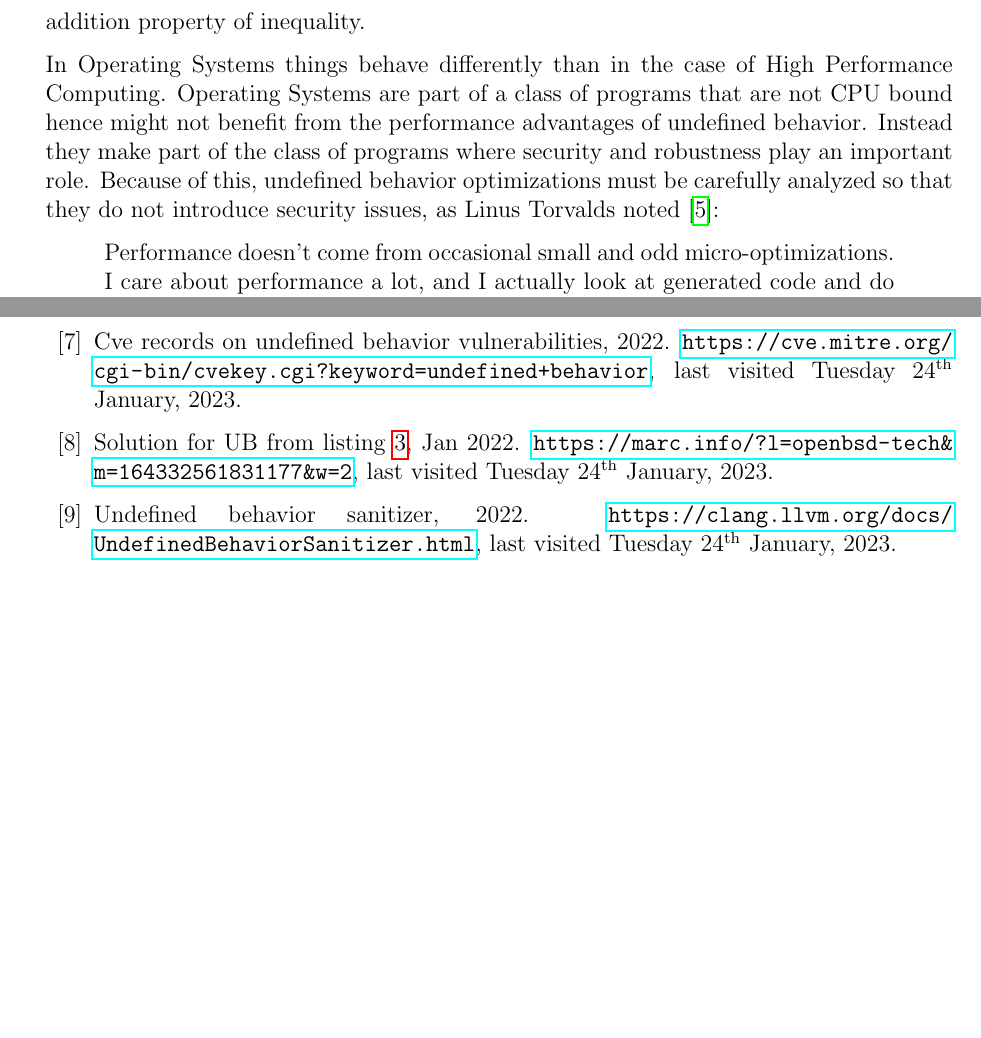
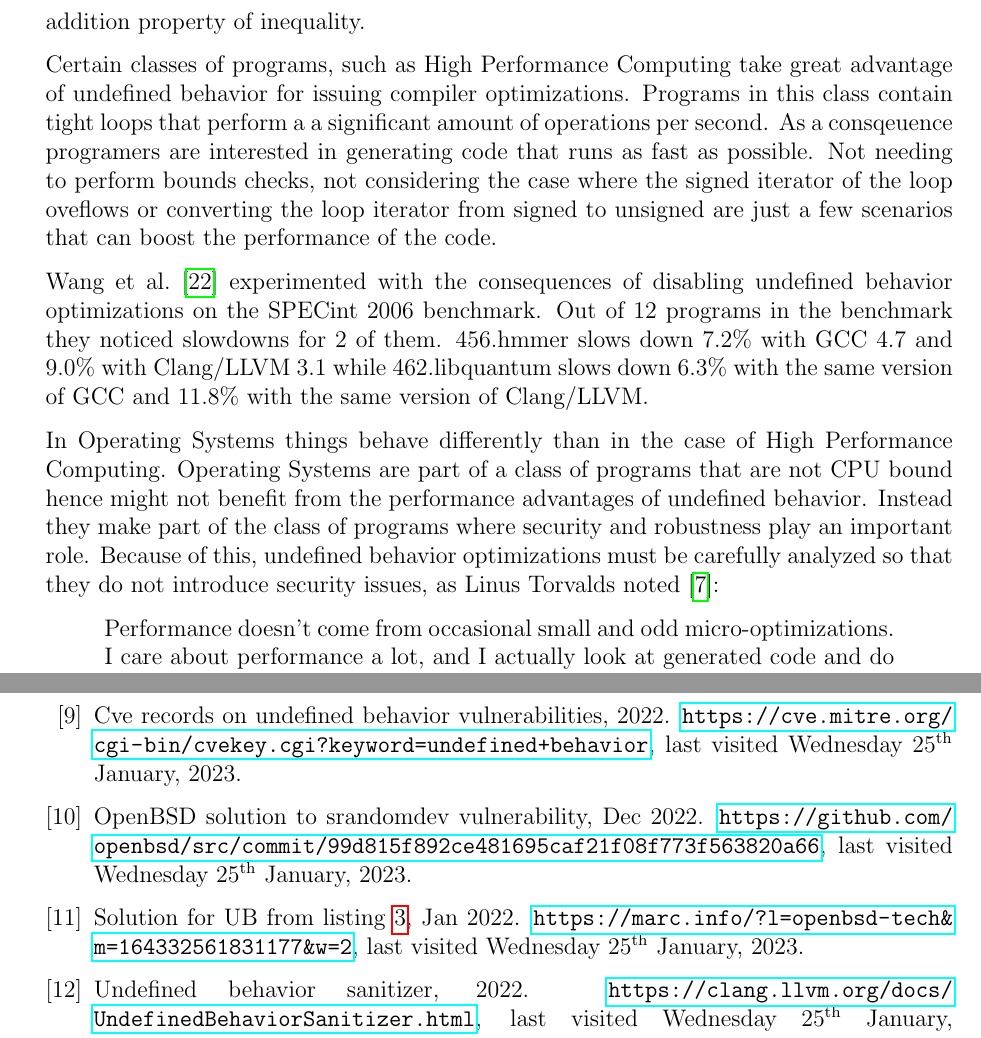
Before and after one commit to lucic71/dissertation-upb, a LaTeX paper (r1/main.tex, which reads r1/bib.bib, r1/intro.tex): two parts of pages 2 and 8 of 9 before the commit and two parts of pages 2 and 9 of 9 after it, joined at a grey line, cut so that both start at the same text, the shorter picture padded with empty space. The pictures show the PDF file r1/main.pdf that the author committed with the source.

Commit message:
stable draft of introduction

```diff
--- a/r1/bib.bib
+++ b/r1/bib.bib
@@ -49,3 +49,9 @@ checks},
   journal={Github},
   year={2012},
   month={Feb},
+}
+
+@misc{junkdbsd,
+  title={{DragonFlyBSD} solution to srandomdev vulnerability},
+  note={\url{https://github.com/DragonFlyBSD/DragonFlyBSD/commit/ebbb4b97bba5f71fea11be7f7df933ecaf76a6e5#diff-045a36943e1f0636c8c83adfc7bd60f403f4538e58a43a439621f8359ab4ccae}, last visited \today},
+  journal={Github},
@@ -51,0 +63,3 @@ checks},
+  title={{FreeBSD} solution to srandomdev vulnerability},
+  note={\url{https://github.com/freebsd/freebsd-src/commit/6a762eb23ea5f31e65cfa12602937f39a14e9b0c}, last visited \today},
+  journal={Github},
@@ -52,3 +71,8 @@ checks},
+  title={{OpenBSD} solution to srandomdev vulnerability},
+  note={\url{https://github.com/openbsd/src/commit/99d815f892ce481695caf21f08f773f563820a66}, last visited \today},
+  journal={Github},
+  year={2022},
+  month={Dec},
 }
 
 @misc{ubo2sol,
--- a/r1/intro.tex
+++ b/r1/intro.tex
@@ -21,7 +21,22 @@ code:~\textit{\(if (c < b)\)}, assuming that the addition is signed.
 This is possible because signed oveflow is undefined, as discussed, and
 the compiler is free to infer the addition property of inequality.
 
-\todo{find concrete examples for HPC}
+Certain classes of programs, such as High Performance Computing take
+great advantage of undefined behavior for issuing compiler
+optimizations. Programs in this class contain tight loops that perform a
+a significant amount of operations per second. As a consqeuence
+programers are interested in generating code that runs as fast as
+possible. Not needing to perform bounds checks, not considering the case
+where the signed iterator of the loop oveflows or converting the loop
+iterator from signed to unsigned are just a few scenarios that can boost
+the performance of the code.
+
+Wang et al.~\cite{wang2012undefined} experimented with the consequences
+of disabling undefined behavior optimizations on the SPECint 2006
+benchmark. Out of 12 programs in the benchmark they noticed slowdowns
+for 2 of them. 456.hmmer slows down $7.2\%$ with GCC 4.7 and $9.0\%$
+with Clang/LLVM 3.1 while 462.libquantum slows down $6.3\%$ with the
+same version of GCC and $11.8\%$ with the same version of Clang/LLVM.
 
 In Operating Systems things behave differently than in the case of High
 Performance Computing. Operating Systems are part of a class of programs
@@ -114,8 +129,10 @@ optimizations issued by the compiler based on the requirements of the
 class. Wang et al.~\cite{wang2012undefined} started the work in this
 field by analyzing the preformance of GCC and Clang with a limited set
 of disabled undefined behavior optimizations on SPECint 2006 benchmark.
+
 We take their work one step further and analyze the advantages and
-disadvantages for real-life software.
+disadvantages of undefined behavior optimizations for real-life
+software.
 
 To achieve our goals, we take Clang/LLVM and disable all undefined
 behavior optimizations, e.g signed overflow optimizations, null access
```
Also changed, not shown: r1/main.pdf, r1/bib.bib (10 more changed lines), r1/intro.tex (2 more changed lines).
